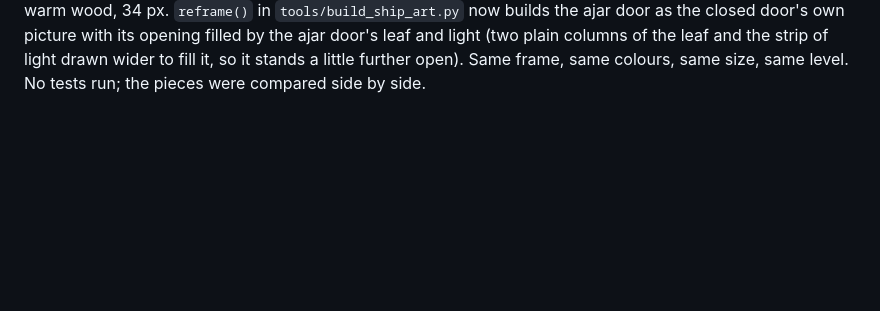
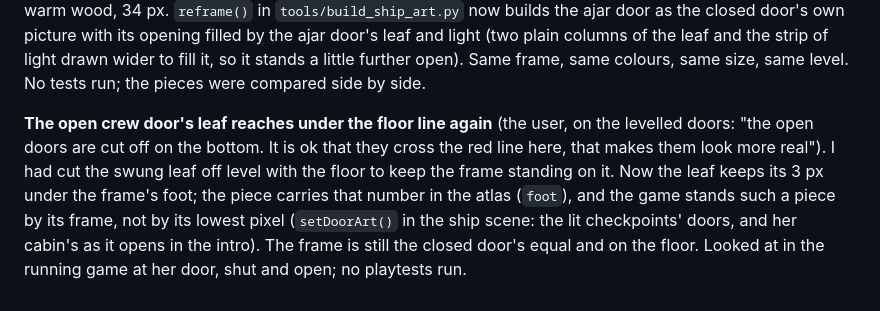
Before and after one commit to ramzesich/mysterious_female, a Markdown page: docs/progress-decisions.md, the part around the change. Rendered like a GitHub page; blank space fills up the shorter version.

```diff
--- a/docs/progress-decisions.md
+++ b/docs/progress-decisions.md
@@ -1569,3 +1569,12 @@ a dark frame 30 px wide; the closed one's is the corridor's warm wood, 34 px. `r
 opening filled by the ajar door's leaf and light (two plain columns of the leaf and the strip of
 light drawn wider to fill it, so it stands a little further open). Same frame, same colours, same
 size, same level. No tests run; the pieces were compared side by side.
+
+**The open crew door's leaf reaches under the floor line again** (the user, on the levelled
+doors: "the open doors are cut off on the bottom. It is ok that they cross the red line here,
+that makes them look more real"). I had cut the swung leaf off level with the floor to keep the
+frame standing on it. Now the leaf keeps its 3 px under the frame's foot; the piece carries that
+number in the atlas (`foot`), and the game stands such a piece by its frame, not by its lowest
+pixel (`setDoorArt()` in the ship scene: the lit checkpoints' doors, and her cabin's as it opens
+in the intro). The frame is still the closed door's equal and on the floor. Looked at in the
+running game at her door, shut and open; no playtests run.
```
Also changed, not shown: CLAUDE.md (+3 -1 lines), assets/ship/ship.png, 4 other files.
